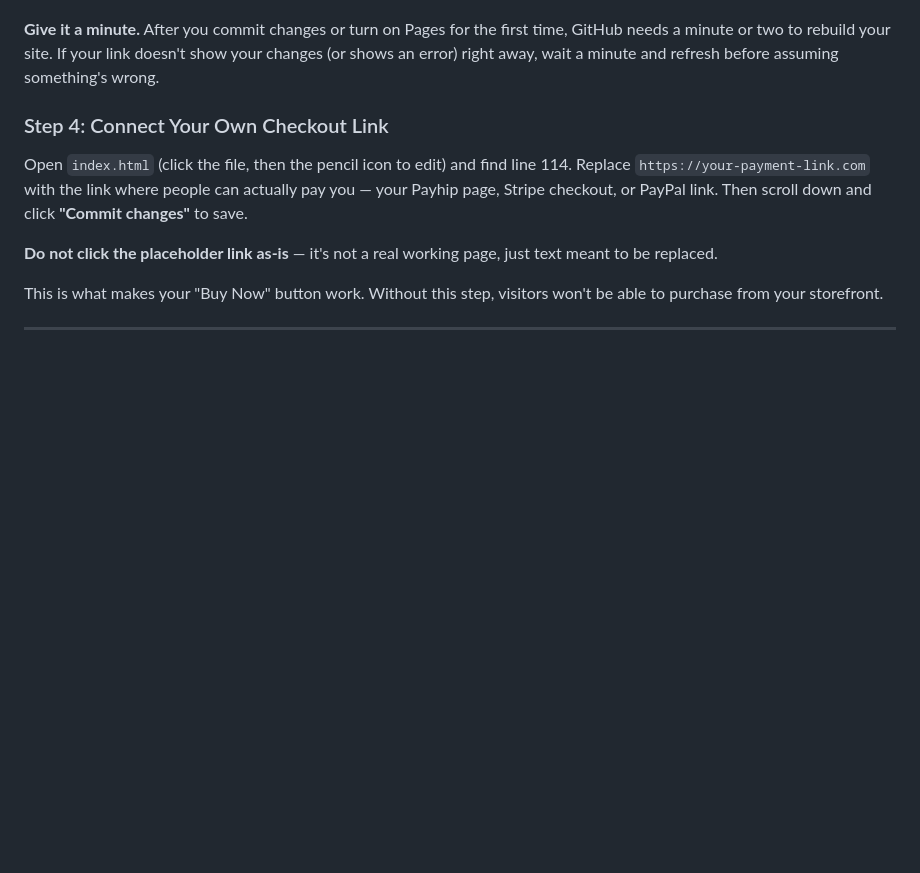
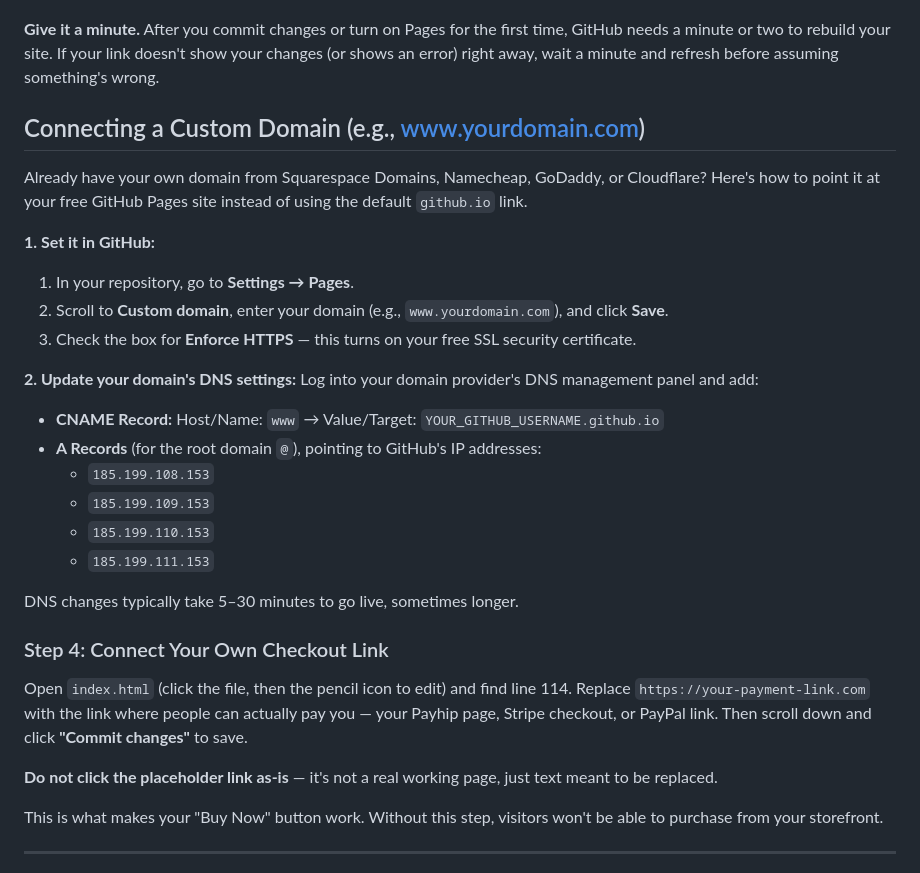
Before and after one commit to amberempowered8-alt/creator-storefront, a Markdown page: README.md, the part around the change. Drawn GitHub-style; blank space fills up the shorter version.

Commit message:
Add custom domain setup instructions to README
Added instructions for connecting a custom domain to GitHub Pages, including DNS settings.

```diff
--- a/README.md
+++ b/README.md
@@ -53,6 +53,26 @@ Welcome to your new **Automated Headless Storefront**! This system gives you 100
 6. Your storefront will be live globally at `https://YOUR_GITHUB_USERNAME.github.io/YOUR_REPO_NAME/` shortly after.
 
 **Give it a minute.** After you commit changes or turn on Pages for the first time, GitHub needs a minute or two to rebuild your site. If your link doesn't show your changes (or shows an error) right away, wait a minute and refresh before assuming something's wrong.
+
+## Connecting a Custom Domain (e.g., www.yourdomain.com)
+
+Already have your own domain from Squarespace Domains, Namecheap, GoDaddy, or Cloudflare? Here's how to point it at your free GitHub Pages site instead of using the default `github.io` link.
+
+**1. Set it in GitHub:**
+1. In your repository, go to **Settings → Pages**.
+2. Scroll to **Custom domain**, enter your domain (e.g., `www.yourdomain.com`), and click **Save**.
+3. Check the box for **Enforce HTTPS** — this turns on your free SSL security certificate.
+
+**2. Update your domain's DNS settings:**
+Log into your domain provider's DNS management panel and add:
+- **CNAME Record:** Host/Name: `www` → Value/Target: `YOUR_GITHUB_USERNAME.github.io`
+- **A Records** (for the root domain `@`), pointing to GitHub's IP addresses:
+  - `185.199.108.153`
+  - `185.199.109.153`
+  - `185.199.110.153`
+  - `185.199.111.153`
+
+DNS changes typically take 5–30 minutes to go live, sometimes longer.
 
 ### Step 4: Connect Your Own Checkout Link
 
```
